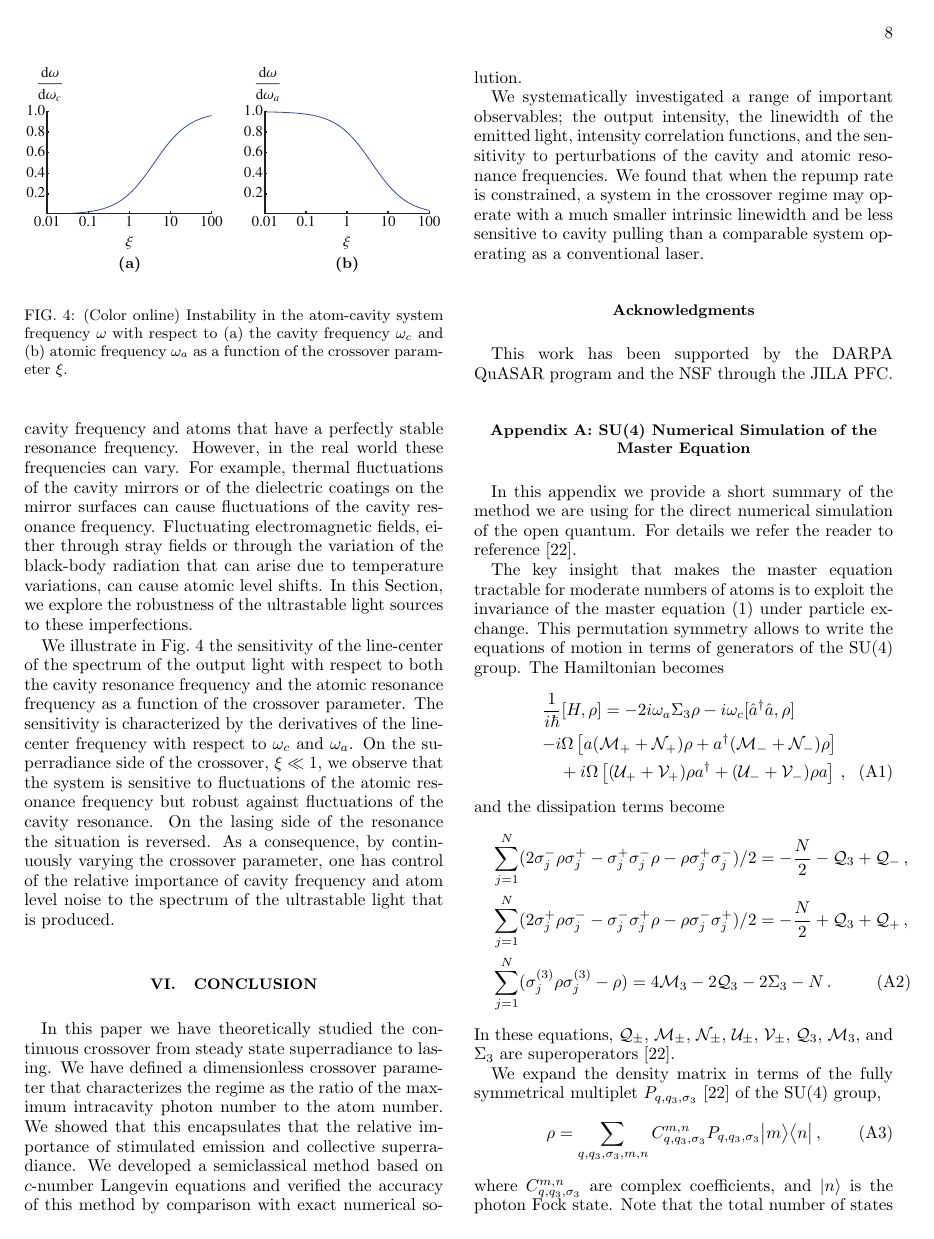
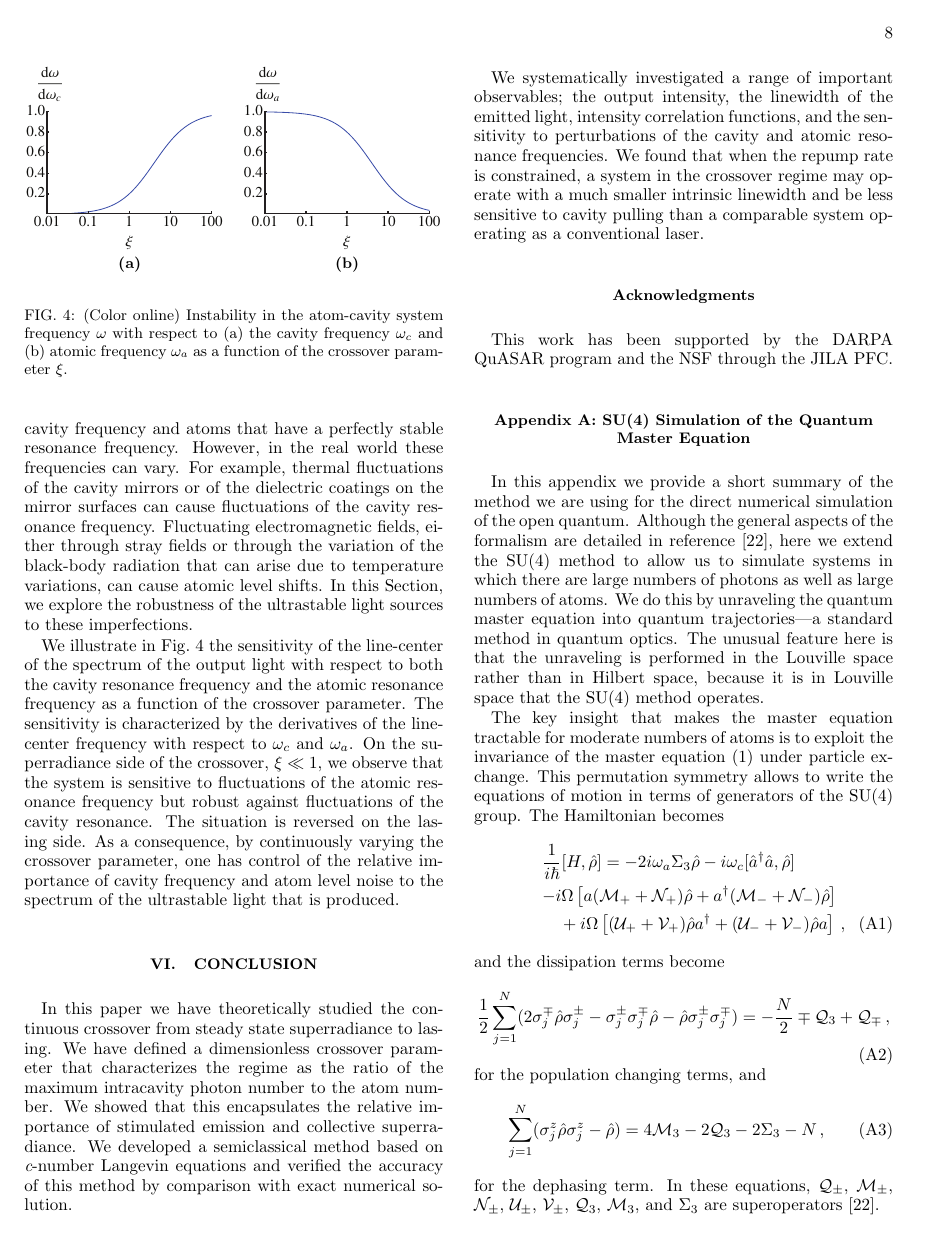
Before and after one commit to d-meiser/crossover, a LaTeX paper (CrossoverPaper.tex): page 8 of 10 before the commit and page 8 of 11 after it. Compiled offline with pdfLaTeX.

Commit message:
Final changes from Minghui and Murray

```diff
--- a/CrossoverPaper.tex
+++ b/CrossoverPaper.tex
@@ -856,11 +848,11 @@ by the derivatives of the line-center frequency with respect to
 $\omega_c$ and $\omega_a$.  On the superradiance side of the
 crossover, $\xi \ll 1$, we observe that the system is sensitive to
 fluctuations of the atomic resonance frequency but robust against
-fluctuations of the cavity resonance.  On the lasing side of the
-resonance the situation is reversed. As a consequence, by continuously
-varying the crossover parameter, one has control of the relative
-importance of cavity frequency and atom level noise to the spectrum of
-the ultrastable light that is produced.
+fluctuations of the cavity resonance. The situation is reversed on the
+lasing side. As a consequence, by continuously varying the crossover
+parameter, one has control of the relative importance of cavity
+frequency and atom level noise to the spectrum of the ultrastable
+light that is produced.
 
 
 \section{Conclusion}
@@ -869,11 +861,10 @@ In this paper we have theoretically studied the continuous crossover
 from steady state superradiance to lasing.  We have defined a
 dimensionless crossover parameter that characterizes the regime as the
 ratio of the maximum intracavity photon number to the atom number. We
-showed that this encapsulates that the relative importance of
-stimulated emission and collective superradiance. We developed a
-semiclassical method based on $c$-number Langevin equations and
-verified the accuracy of this method by comparison with exact
-numerical solution.
+showed that this encapsulates the relative importance of stimulated
+emission and collective superradiance. We developed a semiclassical
+method based on {\it c}-number Langevin equations and verified the
+accuracy of this method by comparison with exact numerical solution.
 
 We systematically investigated a range of important observables; the
 output intensity, the linewidth of the emitted light, intensity
@@ -892,12 +883,19 @@ conventional laser.
 
 \appendix
 
-\section{SU(4) Numerical Simulation of the Master Equation}
+\section{SU(4) Simulation of the Quantum Master Equation}
 \label{Su4Appendix}
 
 In this appendix we provide a short summary of the method we are using
-for the direct numerical simulation of the open quantum.  For details we
-refer the reader to reference~\cite{PhysRevA.87.062101}.
+for the direct numerical simulation of the open quantum. Although the
+general aspects of the formalism are detailed in
+reference~\cite{PhysRevA.87.062101}, here we extend the SU(4) method
+to allow us to simulate systems in which there are large numbers of
+photons as well as large numbers of atoms. We do this by unraveling
+the quantum master equation into quantum trajectories---a standard
+method in quantum optics. The unusual feature here is that the
+unraveling is performed in the Louville space rather than in Hilbert
+space, because it is in Louville space that the SU(4) method operates.
 
 The key insight that makes the master equation tractable for moderate
 numbers of atoms is to exploit the invariance of the
@@ -905,46 +903,44 @@ master equation~(\ref{ME1Crossover}) under particle exchange.  This
 permutation symmetry allows to write the equations of motion in terms of
 generators of the SU(4) group.  The Hamiltonian becomes
 \begin{eqnarray}
-  &&\frac{1}{i\hbar}[H,\rho]=
-  -2i \omega_a \Sigma_3\rho -i\omega_c [ \hat{a}^{\dagger}\hat{a}, \rho]
+  &&\frac{1}{i\hbar}[H,\hat{\rho}]=
+  -2i \omega_a \Sigma_3\hat{\rho} -i\omega_c [ \hat{a}^{\dagger}\hat{a}, \hat{\rho}]
   \nonumber
   \\
-  &&-i\Omega \left[a(\mathcal{M}_++\mathcal{N}_+)\rho+a^\dagger
-    (\mathcal{M}_-+\mathcal{N}_-)\rho\right]\nonumber\\
-  &&\quad{}+i\Omega\left[(\mathcal{U}_++\mathcal{V}_+)\rho a^\dagger
-    +(\mathcal{U}_-+\mathcal{V}_-)\rho a\right]\,,
+  &&-i\Omega \left[a(\mathcal{M}_++\mathcal{N}_+)\hat{\rho}+a^\dagger
+    (\mathcal{M}_-+\mathcal{N}_-)\hat{\rho}\right]\nonumber\\
+  &&\quad{}+i\Omega\left[(\mathcal{U}_++\mathcal{V}_+)\hat{\rho} a^\dagger
+    +(\mathcal{U}_-+\mathcal{V}_-)\hat{\rho} a\right]\,,
 \end{eqnarray}
 and the dissipation terms become
-\begin{eqnarray}\label{liv}
- && \sum_{j=1}^N(
-   2\sigma_j^-\rho\sigma_j^+-\sigma_j^+ \sigma_j^-\rho-
-   \rho \sigma_j^+\sigma_j^-
-  )/2=-\frac{N}{2}-
-  \mathcal{Q}_3+\mathcal{Q}_{-}\,,\nonumber\\
- && \sum_{j=1}^N(
-   2\sigma_j^+\rho\sigma_j^--\sigma_j^- \sigma_j^+\rho-
-   \rho \sigma_j^-\sigma_j^+
-  )/2=-\frac{N}{2}+
-  \mathcal{Q}_3+\mathcal{Q}_{+}\,,\nonumber\\
- && \sum_{j=1}^N(\sigma_j^{(3)}\rho\sigma_j^{(3)}-\rho)=4\mathcal{M}_3-2
-  \mathcal{Q}_3-2\Sigma_3-N\,.
+\begin{equation}
+  \frac12\sum_{j=1}^N(
+   2\sigma_j^{\mp}\hat{\rho}\sigma_j^{\pm}-\sigma_j^{\pm} \sigma_j^{\mp}\hat{\rho}-
+   \hat{\rho} \sigma_j^{\pm}\sigma_j^{\mp}
+  )=-\frac{N}{2}\mp
+  \mathcal{Q}_3+\mathcal{Q}_{\mp}\,,
+\end{equation}
+for the population changing terms, and
+\begin{equation}
+\sum_{j=1}^N(\sigma_j^{z}\hat{\rho}\sigma_j^{z}-\hat{\rho})=4\mathcal{M}_3-2
+  \mathcal{Q}_3-2\Sigma_3-N\,,
   \label{ham}
-\end{eqnarray}
-In these equations, $\mathcal{Q}_{\pm}$, $\mathcal{M}_{\pm}$, $\mathcal{N}_{\pm}$,
-$\mathcal{U}_{\pm}$, $\mathcal{V}_{\pm}$, $\mathcal{Q}_3$, $\mathcal{M}_3$,
-and $\Sigma_3$ are superoperators~\cite{PhysRevA.87.062101}.
+\end{equation}
+for the dephasing term.  In these equations, $\mathcal{Q}_{\pm}$,
+$\mathcal{M}_{\pm}$, $\mathcal{N}_{\pm}$, $\mathcal{U}_{\pm}$,
+$\mathcal{V}_{\pm}$, $\mathcal{Q}_3$, $\mathcal{M}_3$, and $\Sigma_3$
+are superoperators~\cite{PhysRevA.87.062101}.
 
 We expand the density matrix in terms of the fully symmetrical multiplet
 $P_{q,q_3,\sigma_3}$~\cite{PhysRevA.87.062101} of the SU(4) group,
 \begin{equation}\label{ex}
-  \rho=\sum_{q,q_3,\sigma_3,m,n} C_{q,q_3,\sigma_3}^{m,n}
+  \hat{\rho}=\sum_{q,q_3,\sigma_3,m,n} C_{q,q_3,\sigma_3}^{m,n}
   P_{q,q_3,\sigma_3}\bigl|m\bigr>\bigl<n\bigr|\,,
 \end{equation}
 where $C_{q,q_3,\sigma_3}^{m,n}$ are complex coefficients, and
 $|n\rangle$ is the photon Fock state. Note that the total number of
-states in the fully symmetrical multiplet is $1/6 (N+1)(N+2)(N+3)$,
+states in the fully symmetrical multiplet is $(N+1)(N+2)(N+3)/6$,
 which reduces the exponential scaling of the problem to cubic in $N$.
-\dmcomment{Is this $N^3$ for the density matrix or $N^6$?}
 
 However, the dimension of the density matrix grows as square of
 the photon number.  This would impose great difficulties in numerical
```
Also changed, not shown: CrossoverPaper.tex (109 more changed lines).
